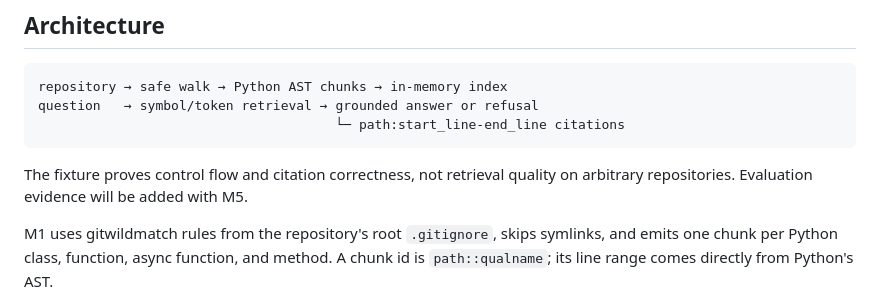
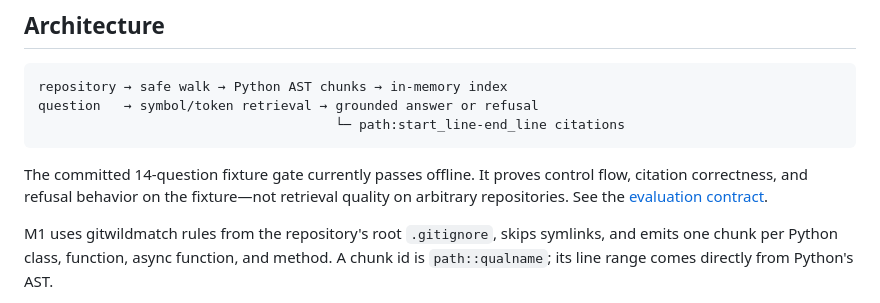
Before and after one commit to pabloalvarez99/repomind, a Markdown page: README.md, the part around the change. Rendered like a GitHub page.

Commit message:
docs(p4): document M5 evaluation contract

````diff
--- a/README.md
+++ b/README.md
@@ -53,8 +53,9 @@ question   → symbol/token retrieval → grounded answer or refusal
                                       └─ path:start_line-end_line citations
 ```
 
-The fixture proves control flow and citation correctness, not retrieval quality on arbitrary
-repositories. Evaluation evidence will be added with M5.
+The committed 14-question fixture gate currently passes offline. It proves control flow,
+citation correctness, and refusal behavior on the fixture—not retrieval quality on arbitrary
+repositories. See the [evaluation contract](data/eval/README.md).
 
 M1 uses gitwildmatch rules from the repository's root `.gitignore`, skips symlinks, and emits
 one chunk per Python class, function, async function, and method. A chunk id is
````
Also changed, not shown: data/eval/README.md (added, +40 -0 lines).
